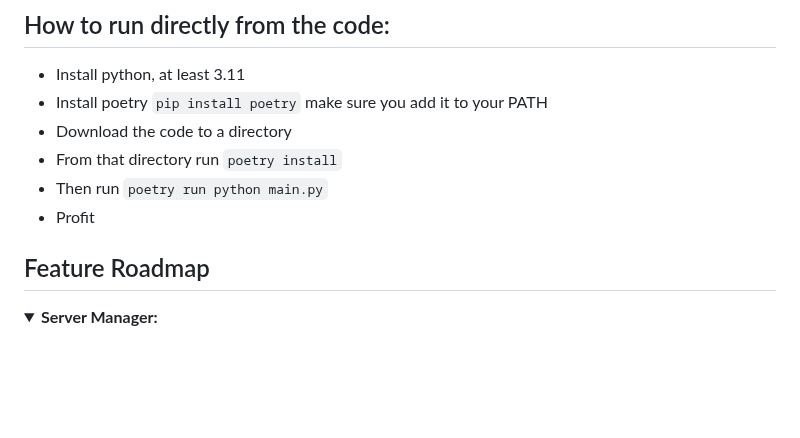
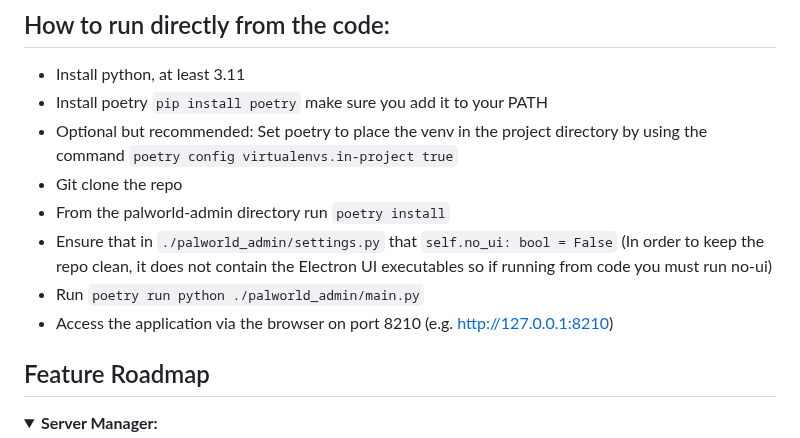
Before and after one commit to Lukium/palworld-admin, a Markdown page: README.md, the part around one of its changes. Rendered like a GitHub page; blank space fills up the shorter version.

```diff
--- a/README.md
+++ b/README.md
@@ -37,11 +53,12 @@ The remote manager does not have RCON built in. You still want to use the window
 ## How to run directly from the code:
 - Install python, at least 3.11
 - Install poetry `pip install poetry` make sure you add it to your PATH
-- Download the code to a directory
-- From that directory run `poetry install`
-- Then run `poetry run python main.py`
-- Profit
-
+- Optional but recommended: Set poetry to place the venv in the project directory by using the command `poetry config virtualenvs.in-project true`
+- Git clone the repo
+- From the palworld-admin directory run `poetry install`
+- Ensure that in `./palworld_admin/settings.py` that `self.no_ui: bool = False` (In order to keep the repo clean, it does not contain the Electron UI executables so if running from code you must run no-ui)
+- Run `poetry run python ./palworld_admin/main.py`
+- Access the application via the browser on port 8210 (e.g. http://127.0.0.1:8210)
 
 ## Feature Roadmap
 <details open>
```
Also changed, not shown: other parts of README.md (+36 -20 lines).
